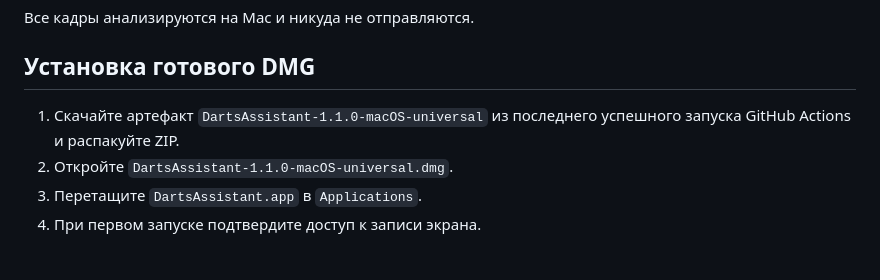
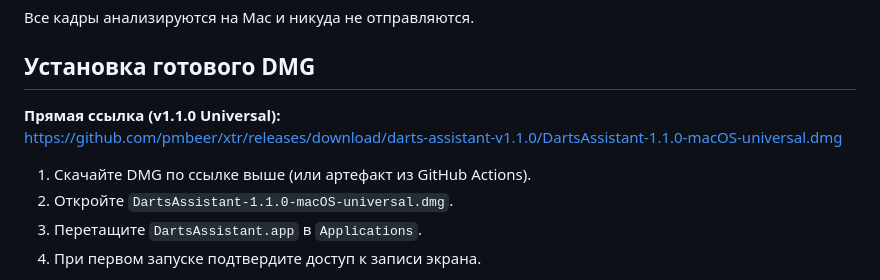
Before and after one commit to pmbeer/xtr, a Markdown page: macos-darts-assistant/README.md, the part around the change. Rendered like a GitHub page.

Commit message:
Add direct download link for Darts Assistant v1.1.0 DMG
Point README install steps at the published GitHub Release asset.

Co-authored-by: pmbeer <pmbeer@users.noreply.github.com>

```diff
--- a/macos-darts-assistant/README.md
+++ b/macos-darts-assistant/README.md
@@ -26,8 +26,10 @@
 
 ## Установка готового DMG
 
-1. Скачайте артефакт `DartsAssistant-1.1.0-macOS-universal` из последнего
-   успешного запуска GitHub Actions и распакуйте ZIP.
+**Прямая ссылка (v1.1.0 Universal):**
+https://github.com/pmbeer/xtr/releases/download/darts-assistant-v1.1.0/DartsAssistant-1.1.0-macOS-universal.dmg
+
+1. Скачайте DMG по ссылке выше (или артефакт из GitHub Actions).
 2. Откройте `DartsAssistant-1.1.0-macOS-universal.dmg`.
 3. Перетащите `DartsAssistant.app` в `Applications`.
 4. При первом запуске подтвердите доступ к записи экрана.
```
